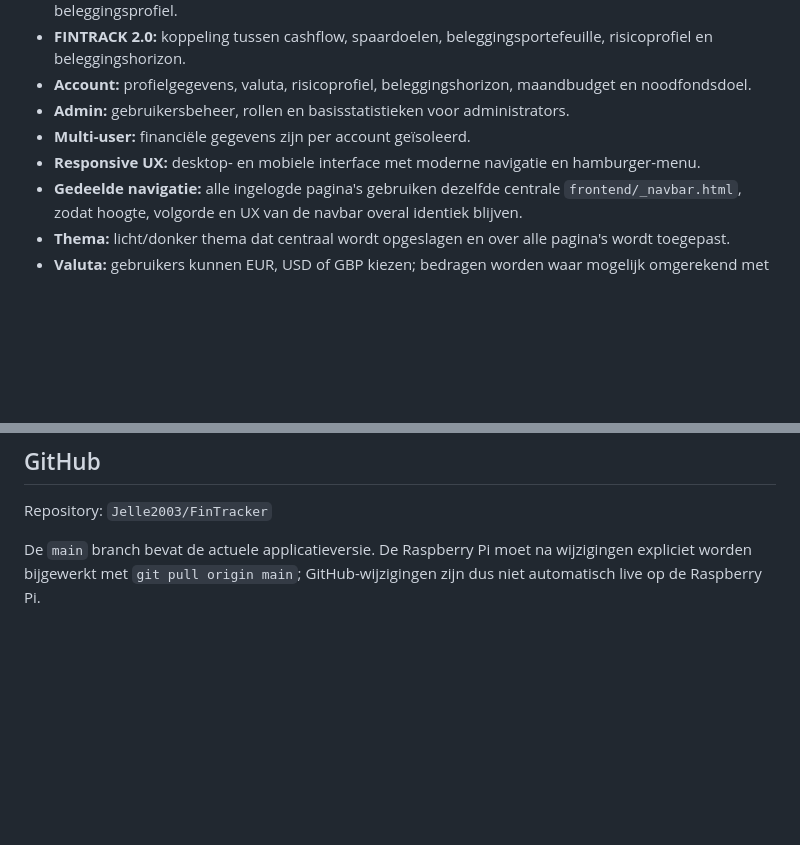
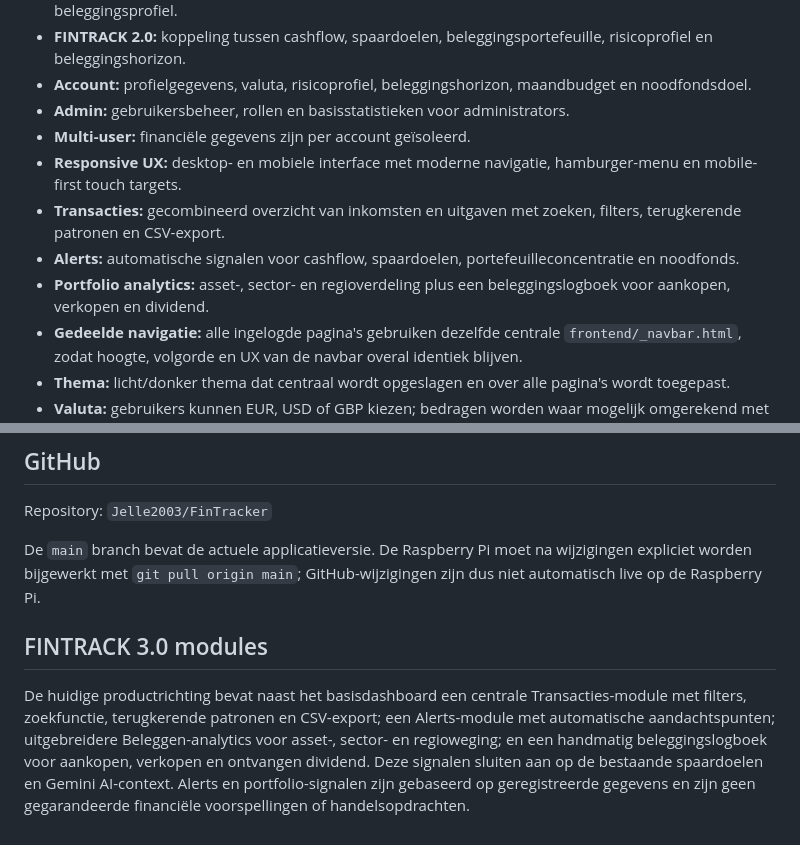
Before and after one commit to Jelle2003/FinTracker, a Markdown page: README.md, 2 parts joined by grey strips. GitHub-like rendering; blank space fills up the shorter version.

Commit message:
Build FINTRACK 3.0 financial modules and UX

```diff
--- a/README.md
+++ b/README.md
@@ -16,7 +16,10 @@ FINTRACK is een moderne persoonlijke financiële webapp waarmee je inkomsten, ui
 - **Account:** profielgegevens, valuta, risicoprofiel, beleggingshorizon, maandbudget en noodfondsdoel.
 - **Admin:** gebruikersbeheer, rollen en basisstatistieken voor administrators.
 - **Multi-user:** financiële gegevens zijn per account geïsoleerd.
-- **Responsive UX:** desktop- en mobiele interface met moderne navigatie en hamburger-menu.
+- **Responsive UX:** desktop- en mobiele interface met moderne navigatie, hamburger-menu en mobile-first touch targets.
+- **Transacties:** gecombineerd overzicht van inkomsten en uitgaven met zoeken, filters, terugkerende patronen en CSV-export.
+- **Alerts:** automatische signalen voor cashflow, spaardoelen, portefeuilleconcentratie en noodfonds.
+- **Portfolio analytics:** asset-, sector- en regioverdeling plus een beleggingslogboek voor aankopen, verkopen en dividend.
 - **Gedeelde navigatie:** alle ingelogde pagina's gebruiken dezelfde centrale `frontend/_navbar.html`, zodat hoogte, volgorde en UX van de navbar overal identiek blijven.
 - **Thema:** licht/donker thema dat centraal wordt opgeslagen en over alle pagina's wordt toegepast.
 - **Valuta:** gebruikers kunnen EUR, USD of GBP kiezen; bedragen worden waar mogelijk omgerekend met actuele wisselkoersen.
@@ -261,3 +264,8 @@ Na wijzigingen is het aanbevolen om minimaal te controleren:
 Repository: `Jelle2003/FinTracker`
 
 De `main` branch bevat de actuele applicatieversie. De Raspberry Pi moet na wijzigingen expliciet worden bijgewerkt met `git pull origin main`; GitHub-wijzigingen zijn dus niet automatisch live op de Raspberry Pi.
+
+
+## FINTRACK 3.0 modules
+
+De huidige productrichting bevat naast het basisdashboard een centrale Transacties-module met filters, zoekfunctie, terugkerende patronen en CSV-export; een Alerts-module met automatische aandachtspunten; uitgebreidere Beleggen-analytics voor asset-, sector- en regioweging; en een handmatig beleggingslogboek voor aankopen, verkopen en ontvangen dividend. Deze signalen sluiten aan op de bestaande spaardoelen en Gemini AI-context. Alerts en portfolio-signalen zijn gebaseerd op geregistreerde gegevens en zijn geen gegarandeerde financiële voorspellingen of handelsopdrachten.
```
